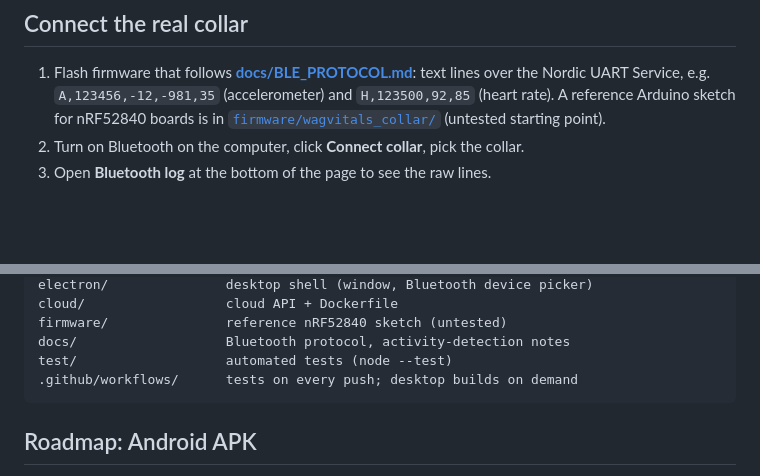
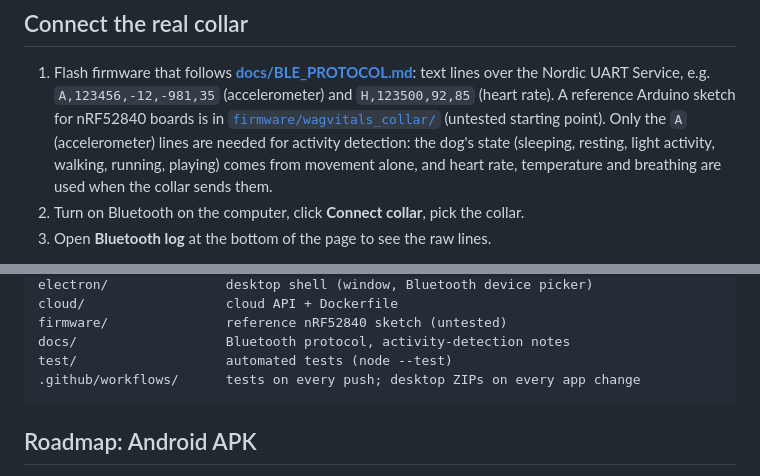
Before and after one commit to godo-v/WgVi, a Markdown page: README.md, 2 parts joined by grey strips. GitHub-like rendering; blank space fills up the shorter version.

````diff
--- a/README.md
+++ b/README.md
@@ -53,7 +73,10 @@ alerts appear.
    (accelerometer) and `H,123500,92,85` (heart rate). A reference Arduino
    sketch for nRF52840 boards is in
    [`firmware/wagvitals_collar/`](firmware/wagvitals_collar/wagvitals_collar.ino)
-   (untested starting point).
+   (untested starting point). Only the `A` (accelerometer) lines are needed
+   for activity detection: the dog's state (sleeping, resting, light
+   activity, walking, running, playing) comes from movement alone, and heart
+   rate, temperature and breathing are used when the collar sends them.
 2. Turn on Bluetooth on the computer, click **Connect collar**, pick the
    collar.
 3. Open **Bluetooth log** at the bottom of the page to see the raw lines.
@@ -108,7 +131,7 @@ cloud/                  cloud API + Dockerfile
 firmware/               reference nRF52840 sketch (untested)
 docs/                   Bluetooth protocol, activity-detection notes
 test/                   automated tests (node --test)
-.github/workflows/      tests on every push; desktop builds on demand
+.github/workflows/      tests on every push; desktop ZIPs on every app change
 ```
 
 ## Roadmap: Android APK
````
Also changed, not shown: other parts of README.md (+33 -13 lines), docs/ACTIVITY_DETECTION.md (+8 -0 lines), docs/screenshot.png, 8 other files.
